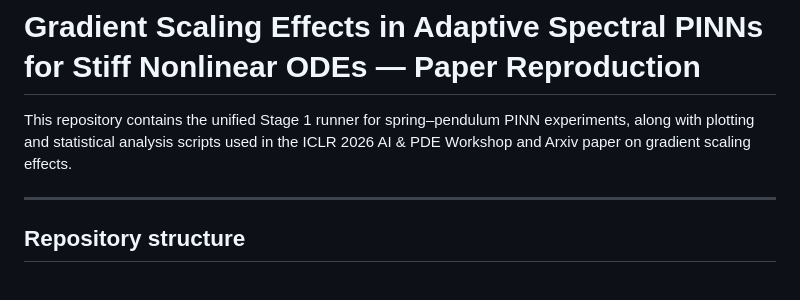
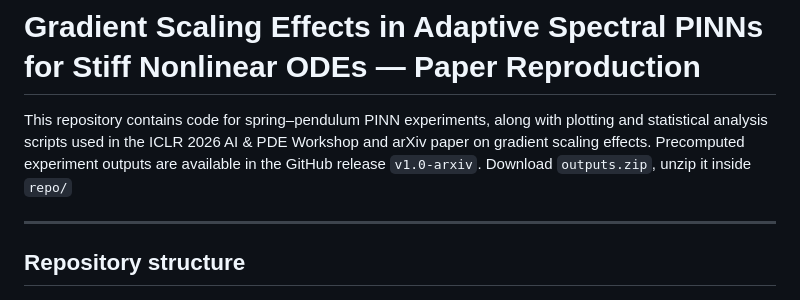
Before and after one commit to isabelayepes/gradient-scaling-pinns, a Markdown page: README.md, the part around the change. Drawn GitHub-style.

Commit message:
Add output instructions
Updated README to clarify repository contents and added instructions for accessing precomputed outputs.

```diff
--- a/README.md
+++ b/README.md
@@ -1,8 +1,9 @@
 # Gradient Scaling Effects in Adaptive Spectral PINNs for Stiff Nonlinear ODEs — Paper Reproduction
 
-This repository contains the unified Stage 1 runner for spring–pendulum PINN experiments,
-along with plotting and statistical analysis scripts used in the ICLR 2026 AI & PDE Workshop and Arxiv
-paper on gradient scaling effects.
+This repository contains code for spring–pendulum PINN experiments,
+along with plotting and statistical analysis scripts used in the ICLR 2026 AI & PDE Workshop and arXiv
+paper on gradient scaling effects. Precomputed experiment outputs are available in the GitHub release `v1.0-arxiv`.
+Download `outputs.zip`, unzip it inside `repo/`
 
 ---
 
```
